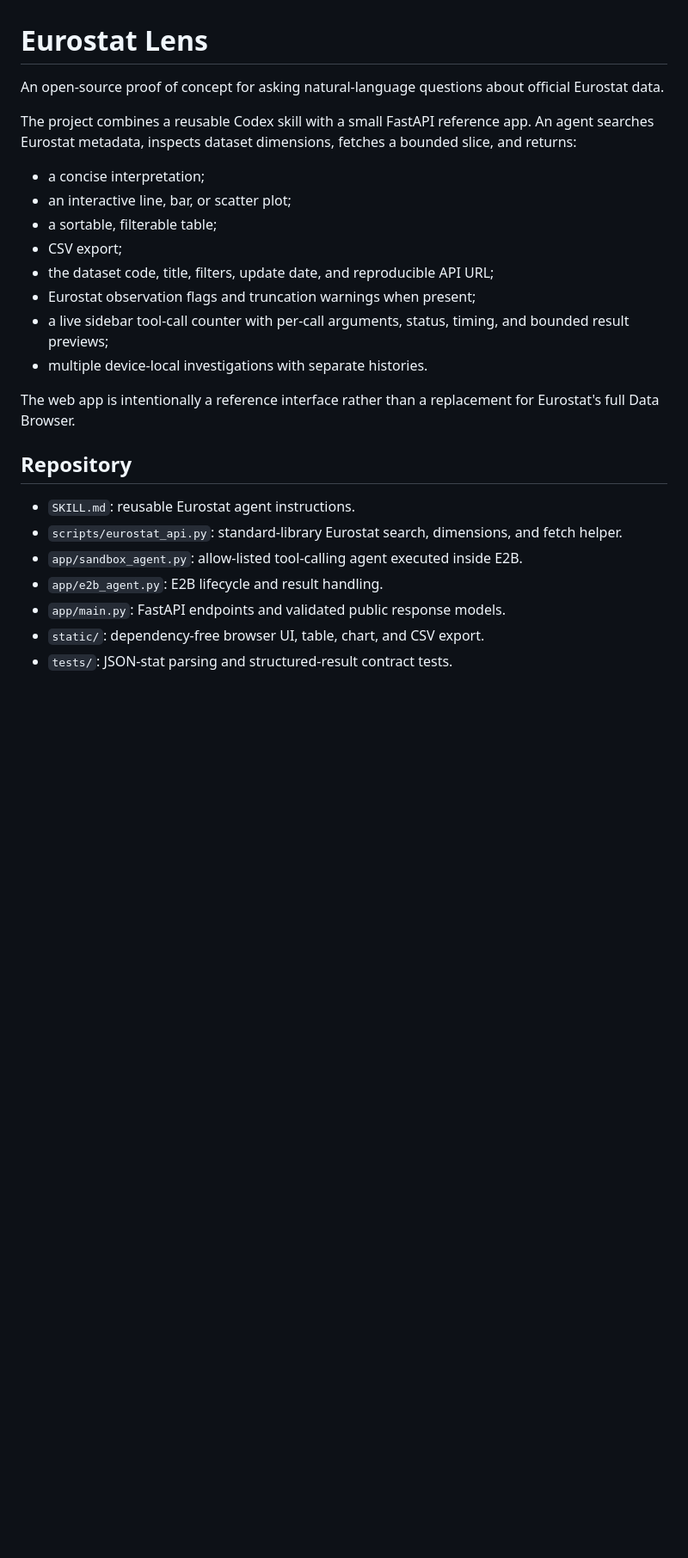
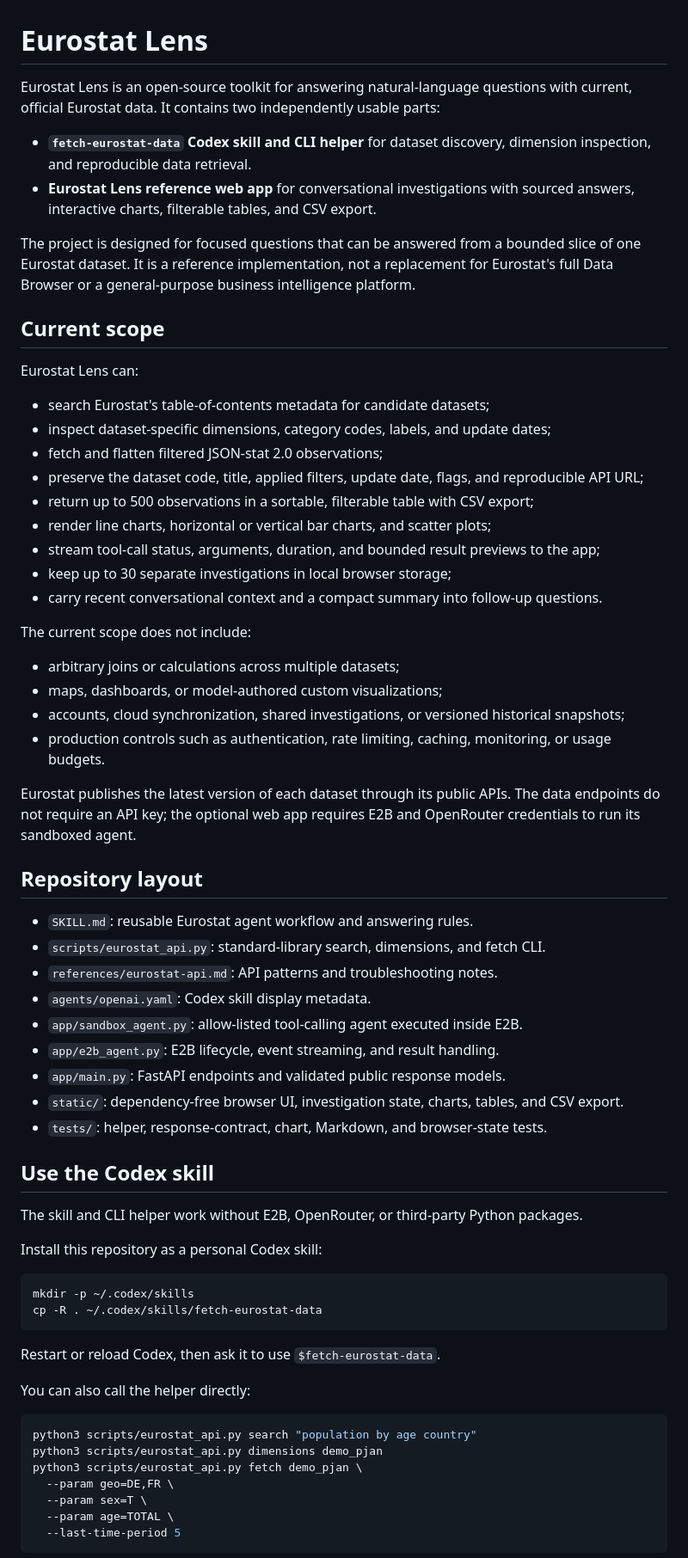
Before and after one commit to ainergy-hub/eurostat-assistant, a Markdown page: README.md, the part around one of its changes. Shown at 86% size. Drawn GitHub-style; blank space fills up the shorter version.

````diff
--- a/README.md
+++ b/README.md
@@ -1,28 +1,76 @@
 # Eurostat Lens
 
-An open-source proof of concept for asking natural-language questions about official Eurostat data.
+Eurostat Lens is an open-source toolkit for answering natural-language questions with current,
+official Eurostat data. It contains two independently usable parts:
 
-The project combines a reusable Codex skill with a small FastAPI reference app. An agent searches
-Eurostat metadata, inspects dataset dimensions, fetches a bounded slice, and returns:
+- **`fetch-eurostat-data` Codex skill and CLI helper** for dataset discovery, dimension inspection,
+  and reproducible data retrieval.
+- **Eurostat Lens reference web app** for conversational investigations with sourced answers,
+  interactive charts, filterable tables, and CSV export.
 
-- a concise interpretation;
-- an interactive line, bar, or scatter plot;
-- a sortable, filterable table;
-- CSV export;
-- the dataset code, title, filters, update date, and reproducible API URL;
-- Eurostat observation flags and truncation warnings when present;
-- a live sidebar tool-call counter with per-call arguments, status, timing, and bounded result previews;
-- multiple device-local investigations with separate histories.
+The project is designed for focused questions that can be answered from a bounded slice of one
+Eurostat dataset. It is a reference implementation, not a replacement for Eurostat's full Data
+Browser or a general-purpose business intelligence platform.
 
-The web app is intentionally a reference interface rather than a replacement for Eurostat's full
-Data Browser.
+## Current scope
 
-## Repository
+Eurostat Lens can:
 
-- `SKILL.md`: reusable Eurostat agent instructions.
-- `scripts/eurostat_api.py`: standard-library Eurostat search, dimensions, and fetch helper.
+- search Eurostat's table-of-contents metadata for candidate datasets;
+- inspect dataset-specific dimensions, category codes, labels, and update dates;
+- fetch and flatten filtered JSON-stat 2.0 observations;
+- preserve the dataset code, title, applied filters, update date, flags, and reproducible API URL;
+- return up to 500 observations in a sortable, filterable table with CSV export;
+- render line charts, horizontal or vertical bar charts, and scatter plots;
+- stream tool-call status, arguments, duration, and bounded result previews to the app;
+- keep up to 30 separate investigations in local browser storage;
+- carry recent conversational context and a compact summary into follow-up questions.
+
+The current scope does not include:
+
+- arbitrary joins or calculations across multiple datasets;
+- maps, dashboards, or model-authored custom visualizations;
+- accounts, cloud synchronization, shared investigations, or versioned historical snapshots;
+- production controls such as authentication, rate limiting, caching, monitoring, or usage budgets.
+
+Eurostat publishes the latest version of each dataset through its public APIs. The data endpoints do
+not require an API key; the optional web app requires E2B and OpenRouter credentials to run its
+sandboxed agent.
+
+## Repository layout
+
+- `SKILL.md`: reusable Eurostat agent workflow and answering rules.
+- `scripts/eurostat_api.py`: standard-library search, dimensions, and fetch CLI.
+- `references/eurostat-api.md`: API patterns and troubleshooting notes.
+- `agents/openai.yaml`: Codex skill display metadata.
 - `app/sandbox_agent.py`: allow-listed tool-calling agent executed inside E2B.
-- `app/e2b_agent.py`: E2B lifecycle and result handling.
+- `app/e2b_agent.py`: E2B lifecycle, event streaming, and result handling.
 - `app/main.py`: FastAPI endpoints and validated public response models.
-- `static/`: dependency-free browser UI, table, chart, and CSV export.
-- `tests/`: JSON-stat parsing and structured-result contract tests.
+- `static/`: dependency-free browser UI, investigation state, charts, tables, and CSV export.
+- `tests/`: helper, response-contract, chart, Markdown, and browser-state tests.
+
+## Use the Codex skill
+
+The skill and CLI helper work without E2B, OpenRouter, or third-party Python packages.
+
+Install this repository as a personal Codex skill:
+
+```bash
+mkdir -p ~/.codex/skills
+cp -R . ~/.codex/skills/fetch-eurostat-data
+```
+
+Restart or reload Codex, then ask it to use `$fetch-eurostat-data`.
+
+You can also call the helper directly:
+
+```bash
+python3 scripts/eurostat_api.py search "population by age country"
+python3 scripts/eurostat_api.py dimensions demo_pjan
+python3 scripts/eurostat_api.py fetch demo_pjan \
+  --param geo=DE,FR \
+  --param sex=T \
+  --param age=TOTAL \
+  --last-time-period 5
+```
+
````
Also changed, not shown: other parts of README.md (+47 -61 lines).
